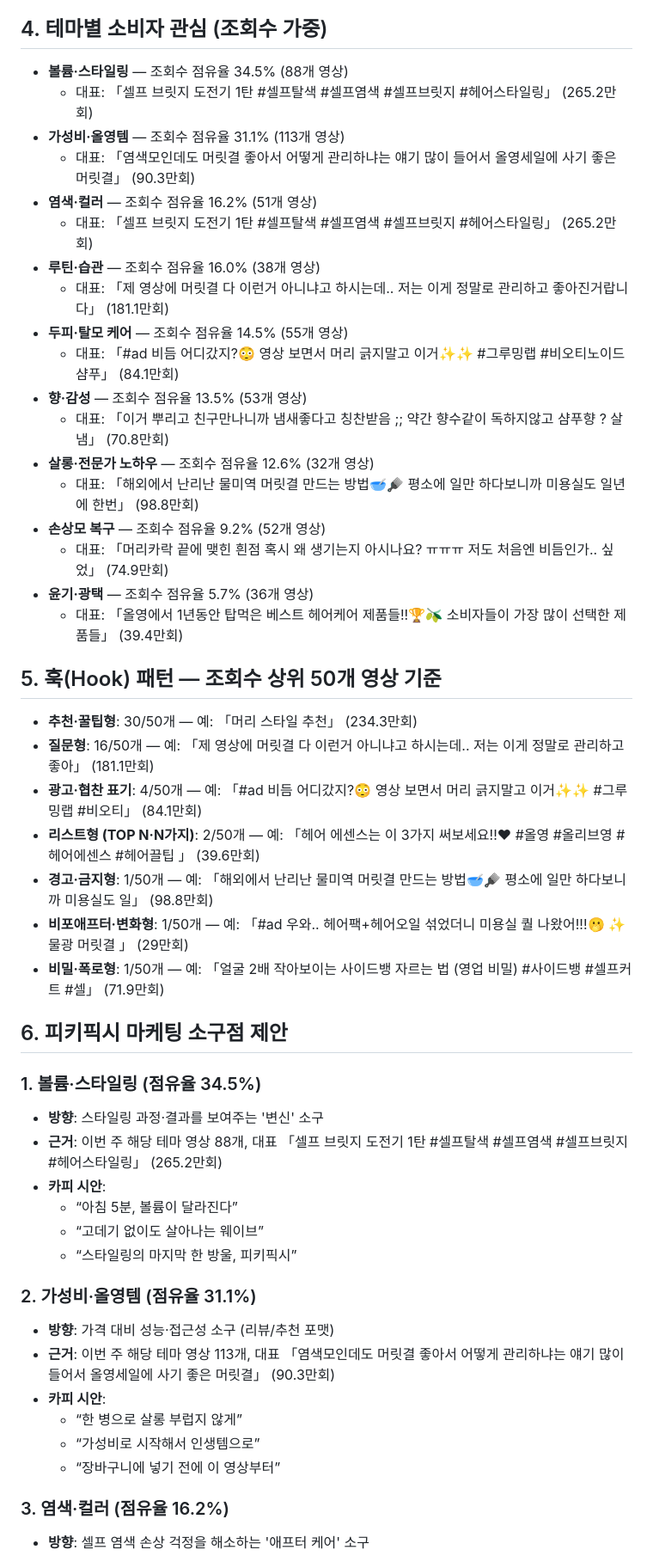
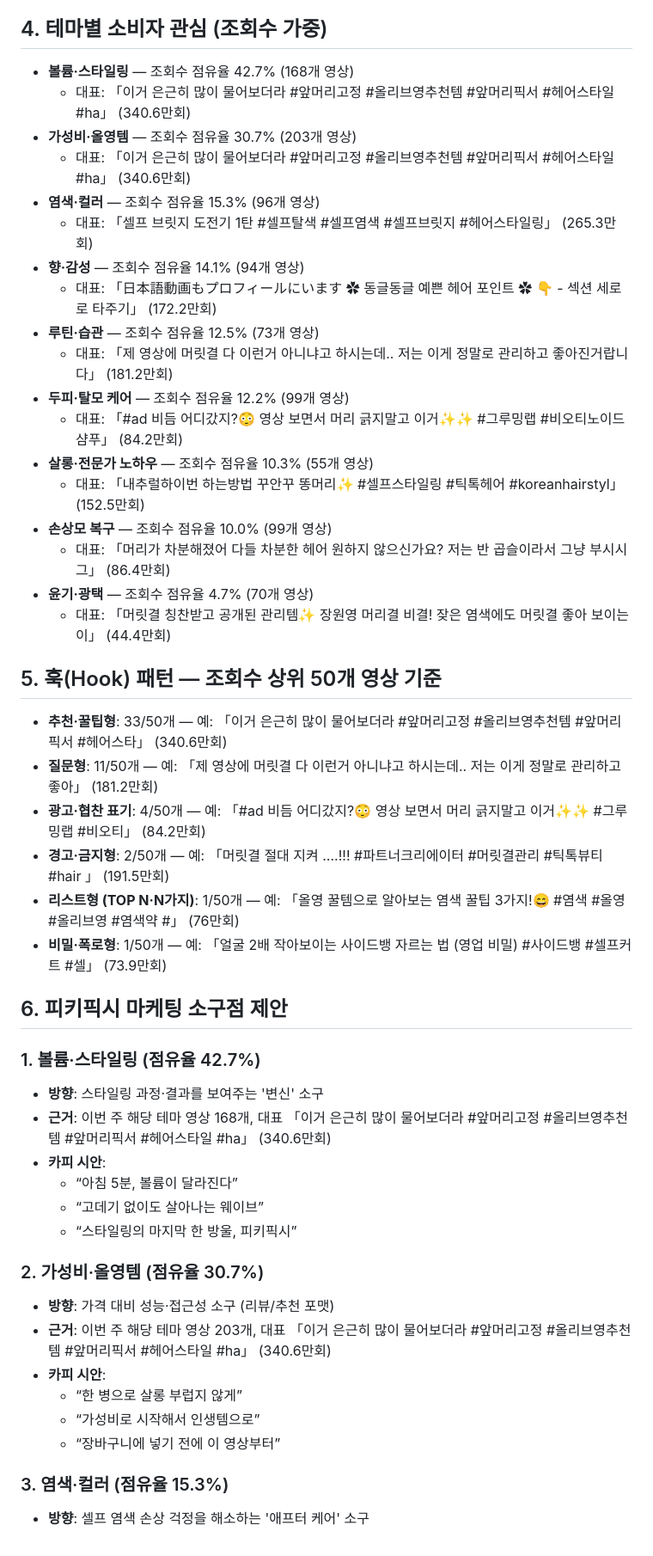
Before and after one commit to kpark00/pikipixie-trends, a Markdown page: reports/2026-W28.md, the part around one of its changes. Shown at 86% size. Drawn GitHub-style.

Commit message:
weekly report 2026-07-12

```diff
--- a/reports/2026-W28.md
+++ b/reports/2026-W28.md
@@ -33,55 +38,54 @@
 
 ## 4. 테마별 소비자 관심 (조회수 가중)
 
-- **볼륨·스타일링** — 조회수 점유율 34.5% (88개 영상)
-  - 대표: 「셀프 브릿지 도전기 1탄 #셀프탈색 #셀프염색 #셀프브릿지 #헤어스타일링」 (265.2만회)
-- **가성비·올영템** — 조회수 점유율 31.1% (113개 영상)
-  - 대표: 「염색모인데도 머릿결 좋아서 어떻게 관리하냐는 얘기 많이 들어서 올영세일에 사기 좋은 머릿결」 (90.3만회)
-- **염색·컬러** — 조회수 점유율 16.2% (51개 영상)
-  - 대표: 「셀프 브릿지 도전기 1탄 #셀프탈색 #셀프염색 #셀프브릿지 #헤어스타일링」 (265.2만회)
-- **루틴·습관** — 조회수 점유율 16.0% (38개 영상)
-  - 대표: 「제 영상에 머릿결 다 이런거 아니냐고 하시는데.. 저는 이게 정말로 관리하고 좋아진거랍니다」 (181.1만회)
-- **두피·탈모 케어** — 조회수 점유율 14.5% (55개 영상)
-  - 대표: 「#ad 비듬 어디갔지?😳 영상 보면서 머리 긁지말고 이거✨✨  #그루밍랩 #비오티노이드샴푸」 (84.1만회)
-- **향·감성** — 조회수 점유율 13.5% (53개 영상)
-  - 대표: 「이거 뿌리고 친구만나니까 냄새좋다고 칭찬받음 ;; 약간 향수같이 독하지않고 샴푸향 ? 살냄」 (70.8만회)
-- **살롱·전문가 노하우** — 조회수 점유율 12.6% (32개 영상)
-  - 대표: 「해외에서 난리난 물미역 머릿결 만드는 방법🥣🪮 평소에 일만 하다보니까 미용실도 일년에 한번」 (98.8만회)
-- **손상모 복구** — 조회수 점유율 9.2% (52개 영상)
-  - 대표: 「머리카락 끝에 맺힌 흰점 혹시 왜 생기는지 아시나요? ㅠㅠㅠ 저도 처음엔 비듬인가.. 싶었」 (74.9만회)
-- **윤기·광택** — 조회수 점유율 5.7% (36개 영상)
-  - 대표: 「올영에서 1년동안 탑먹은 베스트 헤어케어 제품들!!🏆🫒 소비자들이 가장 많이 선택한 제품들」 (39.4만회)
+- **볼륨·스타일링** — 조회수 점유율 42.7% (168개 영상)
+  - 대표: 「이거 은근히 많이 물어보더라  #앞머리고정 #올리브영추천템 #앞머리픽서 #헤어스타일 #ha」 (340.6만회)
+- **가성비·올영템** — 조회수 점유율 30.7% (203개 영상)
+  - 대표: 「이거 은근히 많이 물어보더라  #앞머리고정 #올리브영추천템 #앞머리픽서 #헤어스타일 #ha」 (340.6만회)
+- **염색·컬러** — 조회수 점유율 15.3% (96개 영상)
+  - 대표: 「셀프 브릿지 도전기 1탄 #셀프탈색 #셀프염색 #셀프브릿지 #헤어스타일링」 (265.3만회)
+- **향·감성** — 조회수 점유율 14.1% (94개 영상)
+  - 대표: 「日本語動画もプロフィールにいます ✿ 동글동글 예쁜 헤어 포인트 ✿ 👇 - 섹션 세로로 타주기」 (172.2만회)
+- **루틴·습관** — 조회수 점유율 12.5% (73개 영상)
+  - 대표: 「제 영상에 머릿결 다 이런거 아니냐고 하시는데.. 저는 이게 정말로 관리하고 좋아진거랍니다」 (181.2만회)
+- **두피·탈모 케어** — 조회수 점유율 12.2% (99개 영상)
+  - 대표: 「#ad 비듬 어디갔지?😳 영상 보면서 머리 긁지말고 이거✨✨  #그루밍랩 #비오티노이드샴푸」 (84.2만회)
+- **살롱·전문가 노하우** — 조회수 점유율 10.3% (55개 영상)
+  - 대표: 「내추럴하이번 하는방법 꾸안꾸 똥머리✨ #셀프스타일링 #틱톡헤어 #koreanhairstyl」 (152.5만회)
+- **손상모 복구** — 조회수 점유율 10.0% (99개 영상)
+  - 대표: 「머리가 차분해졌어 다들 차분한 헤어 원하지 않으신가요? 저는 반 곱슬이라서 그냥 부시시 그」 (86.4만회)
+- **윤기·광택** — 조회수 점유율 4.7% (70개 영상)
+  - 대표: 「머릿결 칭찬받고 공개된 관리템✨ 장원영 머리결 비결! 잦은 염색에도 머릿결 좋아 보이는 이」 (44.4만회)
 
 ## 5. 훅(Hook) 패턴 — 조회수 상위 50개 영상 기준
 
-- **추천·꿀팁형**: 30/50개 — 예: 「머리 스타일 추천」 (234.3만회)
-- **질문형**: 16/50개 — 예: 「제 영상에 머릿결 다 이런거 아니냐고 하시는데.. 저는 이게 정말로 관리하고 좋아」 (181.1만회)
-- **광고·협찬 표기**: 4/50개 — 예: 「#ad 비듬 어디갔지?😳 영상 보면서 머리 긁지말고 이거✨✨  #그루밍랩 #비오티」 (84.1만회)
-- **리스트형 (TOP N·N가지)**: 2/50개 — 예: 「헤어 에센스는 이 3가지 써보세요!!❤ #올영 #올리브영 #헤어에센스 #헤어끌팁 」 (39.6만회)
-- **경고·금지형**: 1/50개 — 예: 「해외에서 난리난 물미역 머릿결 만드는 방법🥣🪮 평소에 일만 하다보니까 미용실도 일」 (98.8만회)
-- **비포애프터·변화형**: 1/50개 — 예: 「#ad 우와.. 헤어팩+헤어오일 섞었더니 미용실 퀄 나왔어!!!🫢 ✨물광 머릿결 」 (29만회)
-- **비밀·폭로형**: 1/50개 — 예: 「얼굴 2배 작아보이는 사이드뱅 자르는 법 (영업 비밀) #사이드뱅 #셀프커트 #셀」 (71.9만회)
+- **추천·꿀팁형**: 33/50개 — 예: 「이거 은근히 많이 물어보더라  #앞머리고정 #올리브영추천템 #앞머리픽서 #헤어스타」 (340.6만회)
+- **질문형**: 11/50개 — 예: 「제 영상에 머릿결 다 이런거 아니냐고 하시는데.. 저는 이게 정말로 관리하고 좋아」 (181.2만회)
+- **광고·협찬 표기**: 4/50개 — 예: 「#ad 비듬 어디갔지?😳 영상 보면서 머리 긁지말고 이거✨✨  #그루밍랩 #비오티」 (84.2만회)
+- **경고·금지형**: 2/50개 — 예: 「머릿결 절대 지켜 ….!!! #파트너크리에이터 #머릿결관리 #틱톡뷰티 #hair 」 (191.5만회)
+- **리스트형 (TOP N·N가지)**: 1/50개 — 예: 「올영 꿀템으로 알아보는 염색 꿀팁 3가지!😄 #염색 #올영 #올리브영 #염색약 #」 (76만회)
+- **비밀·폭로형**: 1/50개 — 예: 「얼굴 2배 작아보이는 사이드뱅 자르는 법 (영업 비밀) #사이드뱅 #셀프커트 #셀」 (73.9만회)
 
 ## 6. 피키픽시 마케팅 소구점 제안
 
-### 1. 볼륨·스타일링 (점유율 34.5%)
+### 1. 볼륨·스타일링 (점유율 42.7%)
 
 - **방향**: 스타일링 과정·결과를 보여주는 '변신' 소구
-- **근거**: 이번 주 해당 테마 영상 88개, 대표 「셀프 브릿지 도전기 1탄 #셀프탈색 #셀프염색 #셀프브릿지 #헤어스타일링」 (265.2만회)
+- **근거**: 이번 주 해당 테마 영상 168개, 대표 「이거 은근히 많이 물어보더라  #앞머리고정 #올리브영추천템 #앞머리픽서 #헤어스타일 #ha」 (340.6만회)
 - **카피 시안**:
   - “아침 5분, 볼륨이 달라진다”
   - “고데기 없이도 살아나는 웨이브”
   - “스타일링의 마지막 한 방울, 피키픽시”
 
-### 2. 가성비·올영템 (점유율 31.1%)
+### 2. 가성비·올영템 (점유율 30.7%)
 
 - **방향**: 가격 대비 성능·접근성 소구 (리뷰/추천 포맷)
-- **근거**: 이번 주 해당 테마 영상 113개, 대표 「염색모인데도 머릿결 좋아서 어떻게 관리하냐는 얘기 많이 들어서 올영세일에 사기 좋은 머릿결」 (90.3만회)
+- **근거**: 이번 주 해당 테마 영상 203개, 대표 「이거 은근히 많이 물어보더라  #앞머리고정 #올리브영추천템 #앞머리픽서 #헤어스타일 #ha」 (340.6만회)
 - **카피 시안**:
   - “한 병으로 살롱 부럽지 않게”
   - “가성비로 시작해서 인생템으로”
   - “장바구니에 넣기 전에 이 영상부터”
 
-### 3. 염색·컬러 (점유율 16.2%)
+### 3. 염색·컬러 (점유율 15.3%)
 
 - **방향**: 셀프 염색 손상 걱정을 해소하는 '애프터 케어' 소구
```
Also changed, not shown: other parts of reports/2026-W28.md (+27 -22 lines).
